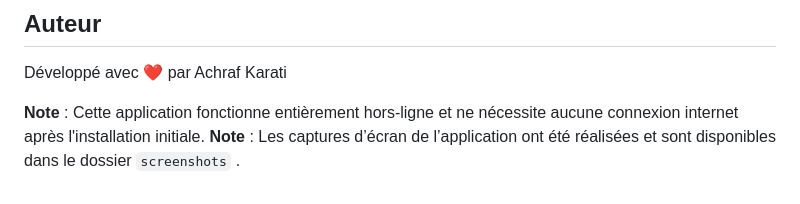
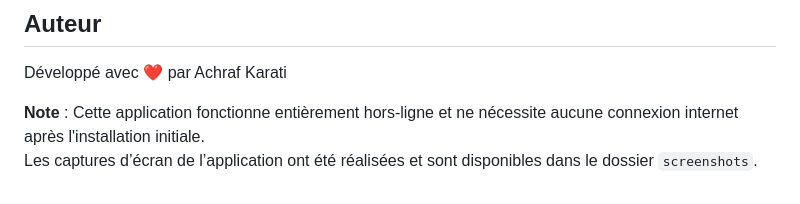
Before and after one commit to achrafkt/habit-tracker, a Markdown page: README.md, the part around the change. Rendered like a GitHub page.

Commit message:
Refactor notes formatting in README.md
Removed extra bullet points for clarity in notes.

```diff
--- a/README.md
+++ b/README.md
@@ -142,4 +142,4 @@ Développé avec ❤️ par Achraf Karati
 
 
 **Note** : Cette application fonctionne entièrement hors-ligne et ne nécessite aucune connexion internet après l'installation initiale.
-**Note** : Les captures d’écran de l’application ont été réalisées et sont disponibles dans le dossier `screenshots` .
+Les captures d’écran de l’application ont été réalisées et sont disponibles dans le dossier `screenshots`.
```
